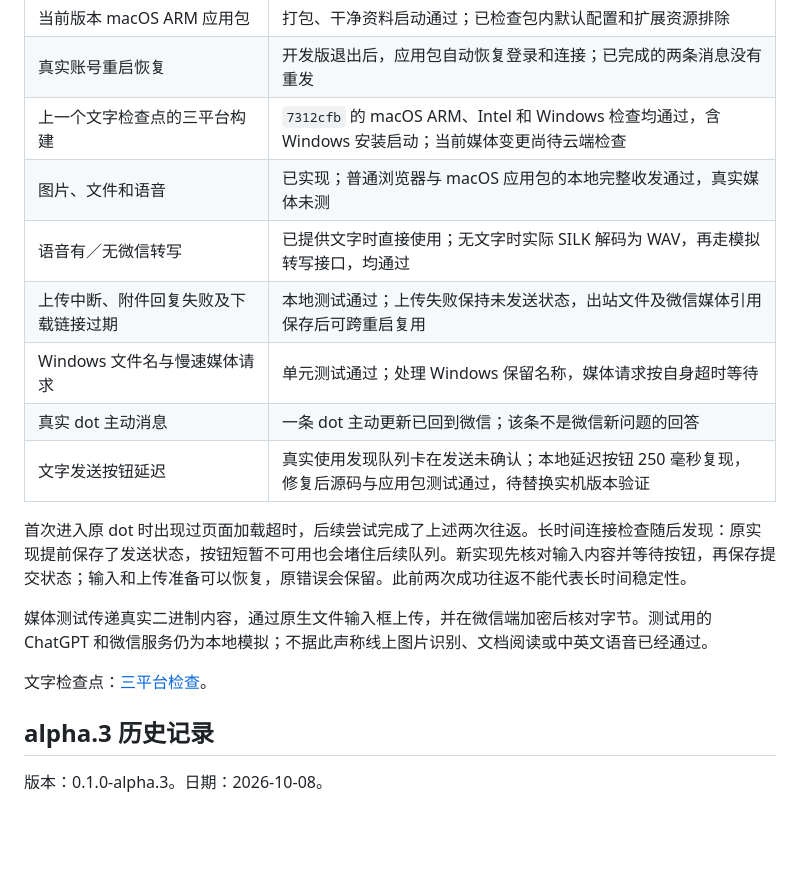
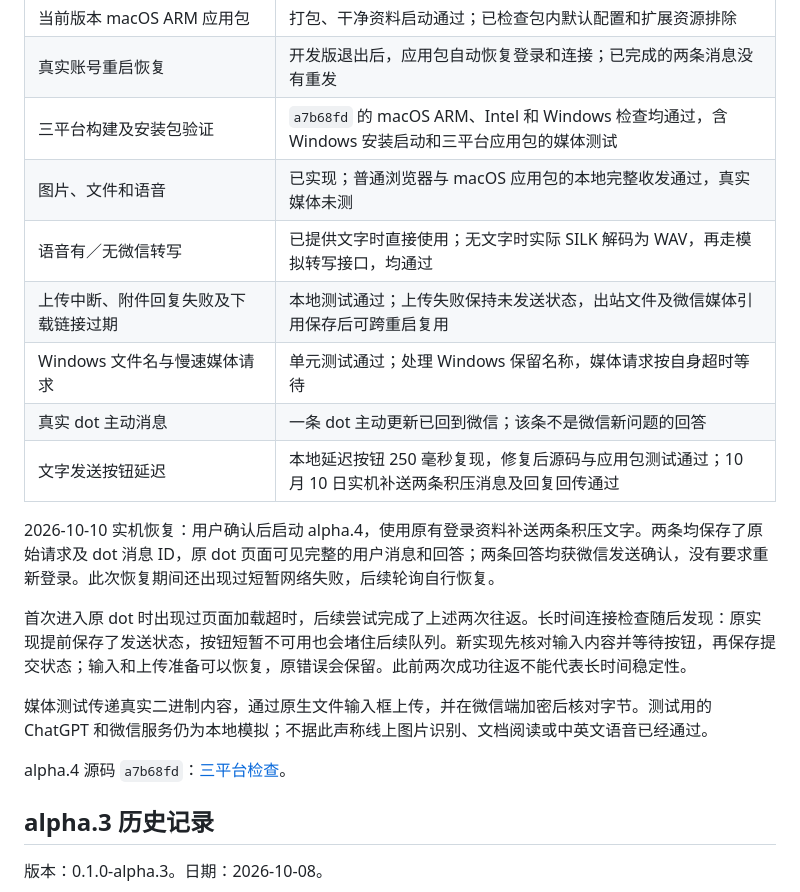
Before and after one commit to Yugo616/wechat-dot, a Markdown page: docs/testing.md, the part around one of its changes. Drawn GitHub-style; blank space fills up the shorter version.

Commit message:
Record live queue recovery and alpha.4 installer checks

```diff
--- a/docs/testing.md
+++ b/docs/testing.md
@@ -16,19 +16,21 @@
 | 干净资料启动及 README 实际截图 | 通过，入口为「登录 ChatGPT」，没有扩展安装步骤 |
 | 当前版本 macOS ARM 应用包 | 打包、干净资料启动通过；已检查包内默认配置和扩展资源排除 |
 | 真实账号重启恢复 | 开发版退出后，应用包自动恢复登录和连接；已完成的两条消息没有重发 |
-| 上一个文字检查点的三平台构建 | `7312cfb` 的 macOS ARM、Intel 和 Windows 检查均通过，含 Windows 安装启动；当前媒体变更尚待云端检查 |
+| 三平台构建及安装包验证 | `a7b68fd` 的 macOS ARM、Intel 和 Windows 检查均通过，含 Windows 安装启动和三平台应用包的媒体测试 |
 | 图片、文件和语音 | 已实现；普通浏览器与 macOS 应用包的本地完整收发通过，真实媒体未测 |
 | 语音有／无微信转写 | 已提供文字时直接使用；无文字时实际 SILK 解码为 WAV，再走模拟转写接口，均通过 |
 | 上传中断、附件回复失败及下载链接过期 | 本地测试通过；上传失败保持未发送状态，出站文件及微信媒体引用保存后可跨重启复用 |
 | Windows 文件名与慢速媒体请求 | 单元测试通过；处理 Windows 保留名称，媒体请求按自身超时等待 |
 | 真实 dot 主动消息 | 一条 dot 主动更新已回到微信；该条不是微信新问题的回答 |
-| 文字发送按钮延迟 | 真实使用发现队列卡在发送未确认；本地延迟按钮 250 毫秒复现，修复后源码与应用包测试通过，待替换实机版本验证 |
+| 文字发送按钮延迟 | 本地延迟按钮 250 毫秒复现，修复后源码与应用包测试通过；10 月 10 日实机补送两条积压消息及回复回传通过 |
+
+2026-10-10 实机恢复：用户确认后启动 alpha.4，使用原有登录资料补送两条积压文字。两条均保存了原始请求及 dot 消息 ID，原 dot 页面可见完整的用户消息和回答；两条回答均获微信发送确认，没有要求重新登录。此次恢复期间还出现过短暂网络失败，后续轮询自行恢复。
 
 首次进入原 dot 时出现过页面加载超时，后续尝试完成了上述两次往返。长时间连接检查随后发现：原实现提前保存了发送状态，按钮短暂不可用也会堵住后续队列。新实现先核对输入内容并等待按钮，再保存提交状态；输入和上传准备可以恢复，原错误会保留。此前两次成功往返不能代表长时间稳定性。
 
 媒体测试传递真实二进制内容，通过原生文件输入框上传，并在微信端加密后核对字节。测试用的 ChatGPT 和微信服务仍为本地模拟；不据此声称线上图片识别、文档阅读或中英文语音已经通过。
 
-文字检查点：[三平台检查](https://github.com/Yugo616/wechat-dot/actions/runs/37946093768)。
+alpha.4 源码 `a7b68fd`：[三平台检查](https://github.com/Yugo616/wechat-dot/actions/runs/37950495753)。
 
 ## alpha.3 历史记录
 
```
Also changed, not shown: other parts of docs/testing.md (+1 -1 lines).
